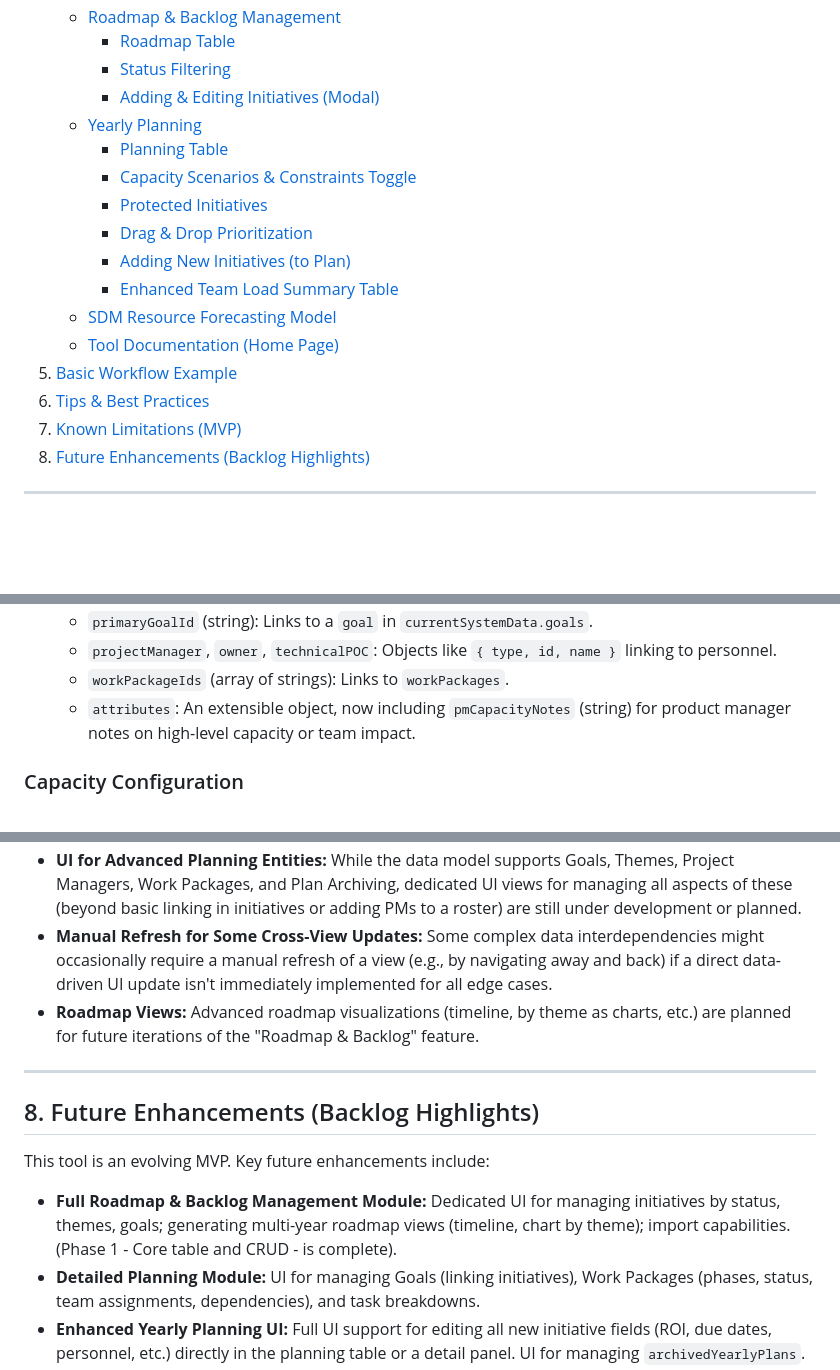
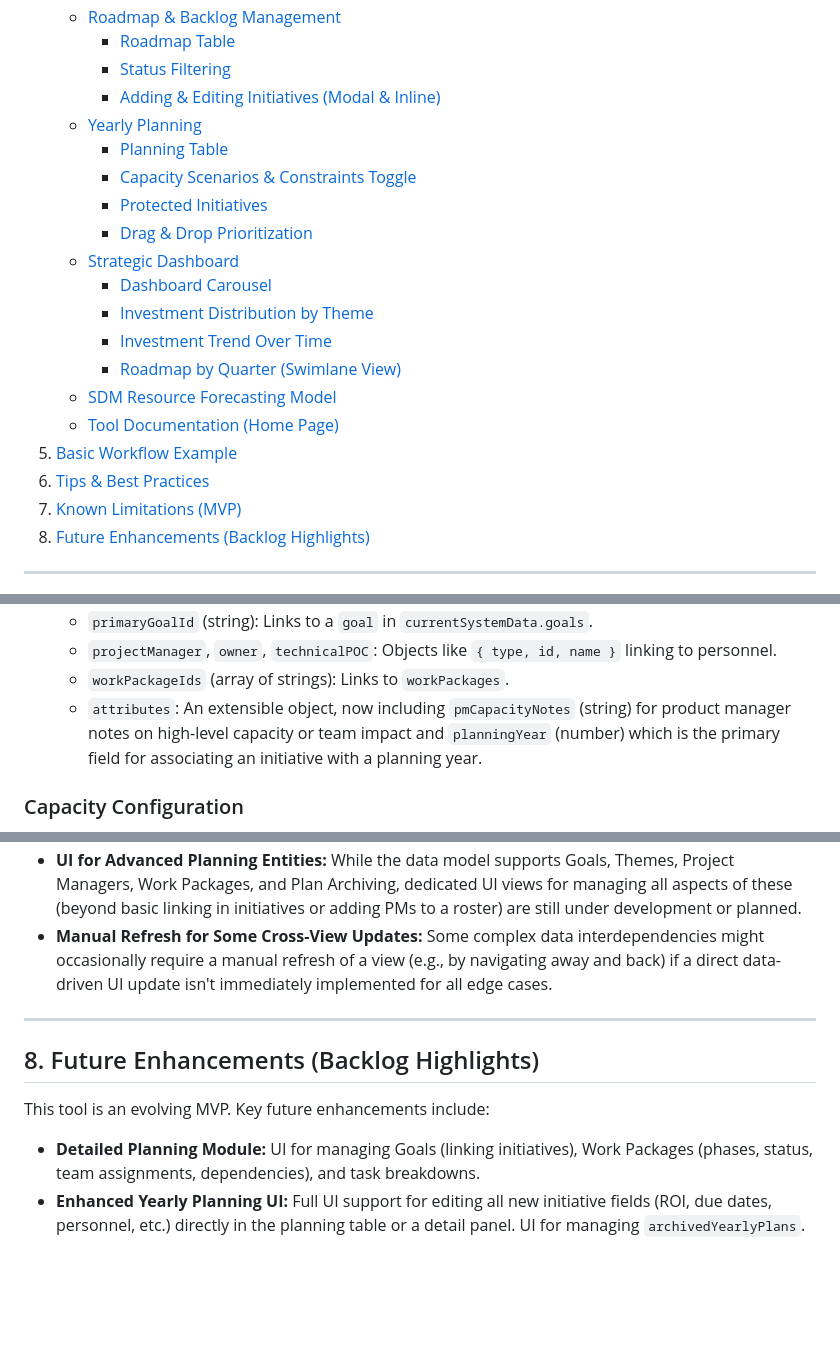
Before and after one commit to khanmjk/altsoftwareplanning, a Markdown page: README.md, 3 parts joined by grey strips. Rendered like a GitHub page; blank space fills up the shorter version.

```diff
--- a/README.md
+++ b/README.md
@@ -44,14 +44,17 @@
     * [Roadmap & Backlog Management](#roadmap--backlog-management)
         * [Roadmap Table](#roadmap-table)
         * [Status Filtering](#status-filtering)
-        * [Adding & Editing Initiatives (Modal)](#adding--editing-initiatives-modal)
+        * [Adding & Editing Initiatives (Modal & Inline)](#adding--editing-initiatives-modal--inline)
     * [Yearly Planning](#yearly-planning)
         * [Planning Table](#planning-table-1)
         * [Capacity Scenarios & Constraints Toggle](#capacity-scenarios--constraints-toggle)
         * [Protected Initiatives](#protected-initiatives-1)
         * [Drag & Drop Prioritization](#drag--drop-prioritization-1)
-        * [Adding New Initiatives (to Plan)](#adding-new-initiatives-to-plan)
-        * [Enhanced Team Load Summary Table](#enhanced-team-load-summary-table)
+    * [Strategic Dashboard](#strategic-dashboard)
+        * [Dashboard Carousel](#dashboard-carousel)
+        * [Investment Distribution by Theme](#investment-distribution-by-theme)
+        * [Investment Trend Over Time](#investment-trend-over-time)
+        * [Roadmap by Quarter (Swimlane View)](#roadmap-by-quarter-swimlane-view)
     * [SDM Resource Forecasting Model](#sdm-resource-forecasting-model)
     * [Tool Documentation (Home Page)](#tool-documentation-home-page)
 5.  [Basic Workflow Example](#basic-workflow-example)
@@ -184,7 +188,7 @@ Understanding these core entities is key to using the tool effectively. Most ent
     * `primaryGoalId` (string): Links to a `goal` in `currentSystemData.goals`.
     * `projectManager`, `owner`, `technicalPOC`: Objects like `{ type, id, name }` linking to personnel.
     * `workPackageIds` (array of strings): Links to `workPackages`.
-    * `attributes`: An extensible object, now including `pmCapacityNotes` (string) for product manager notes on high-level capacity or team impact.
+    * `attributes`: An extensible object, now including `pmCapacityNotes` (string) for product manager notes on high-level capacity or team impact and `planningYear` (number) which is the primary field for associating an initiative with a planning year.
 
 ### Capacity Configuration
 
@@ -462,7 +481,6 @@ Accessible from the system overview page.
 * **No True Skill Matching:** While skills are tracked for engineers, there's no automated matching to initiative requirements for resource suggestions.
 * **UI for Advanced Planning Entities:** While the data model supports Goals, Themes, Project Managers, Work Packages, and Plan Archiving, dedicated UI views for managing all aspects of these (beyond basic linking in initiatives or adding PMs to a roster) are still under development or planned.
 * **Manual Refresh for Some Cross-View Updates:** Some complex data interdependencies might occasionally require a manual refresh of a view (e.g., by navigating away and back) if a direct data-driven UI update isn't immediately implemented for all edge cases.
-* **Roadmap Views:** Advanced roadmap visualizations (timeline, by theme as charts, etc.) are planned for future iterations of the "Roadmap & Backlog" feature.
 
 ---
 
@@ -470,7 +488,6 @@ Accessible from the system overview page.
 
 This tool is an evolving MVP. Key future enhancements include:
 
-* **Full Roadmap & Backlog Management Module:** Dedicated UI for managing initiatives by status, themes, goals; generating multi-year roadmap views (timeline, chart by theme); import capabilities. (Phase 1 - Core table and CRUD - is complete).
 * **Detailed Planning Module:** UI for managing Goals (linking initiatives), Work Packages (phases, status, team assignments, dependencies), and task breakdowns.
 * **Enhanced Yearly Planning UI:** Full UI support for editing all new initiative fields (ROI, due dates, personnel, etc.) directly in the planning table or a detail panel. UI for managing `archivedYearlyPlans`.
 * **AI-Powered Enhancements:**
```
Also changed, not shown: other parts of README.md (+50 -34 lines).
